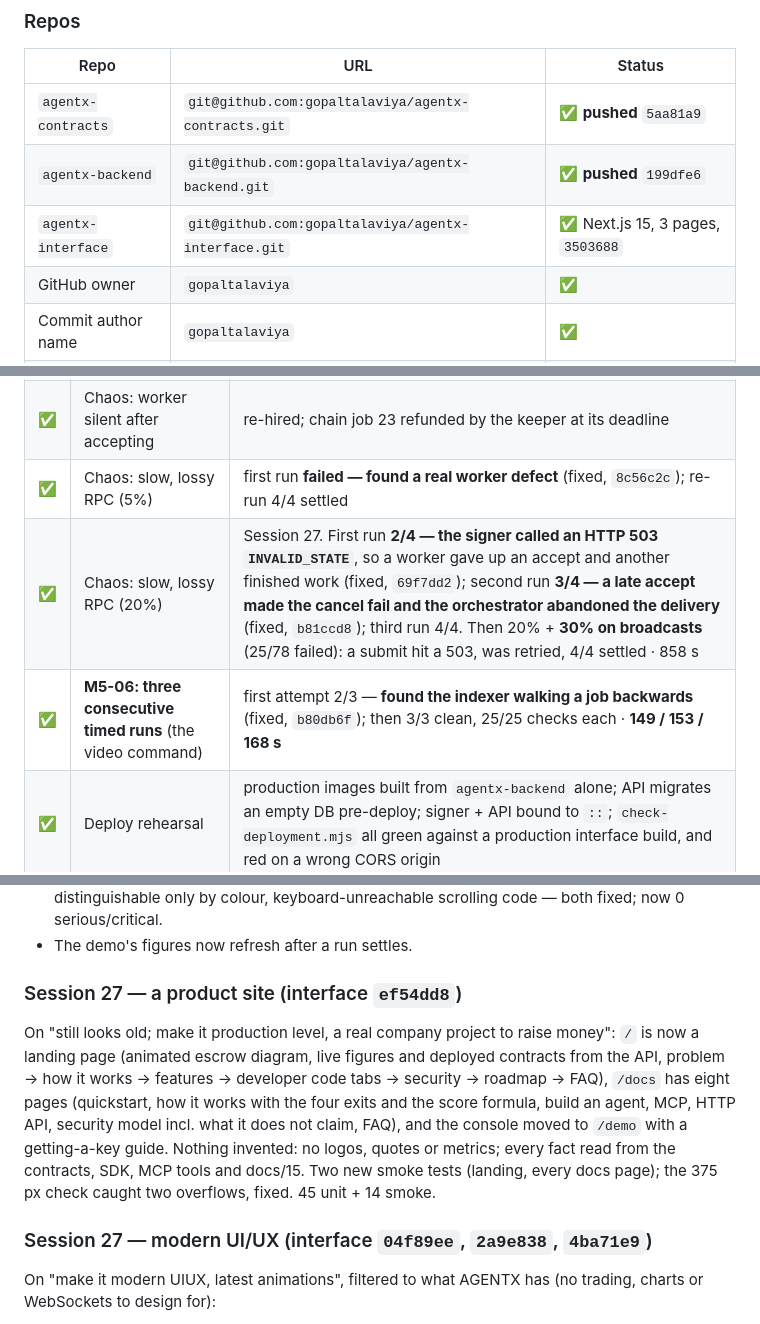
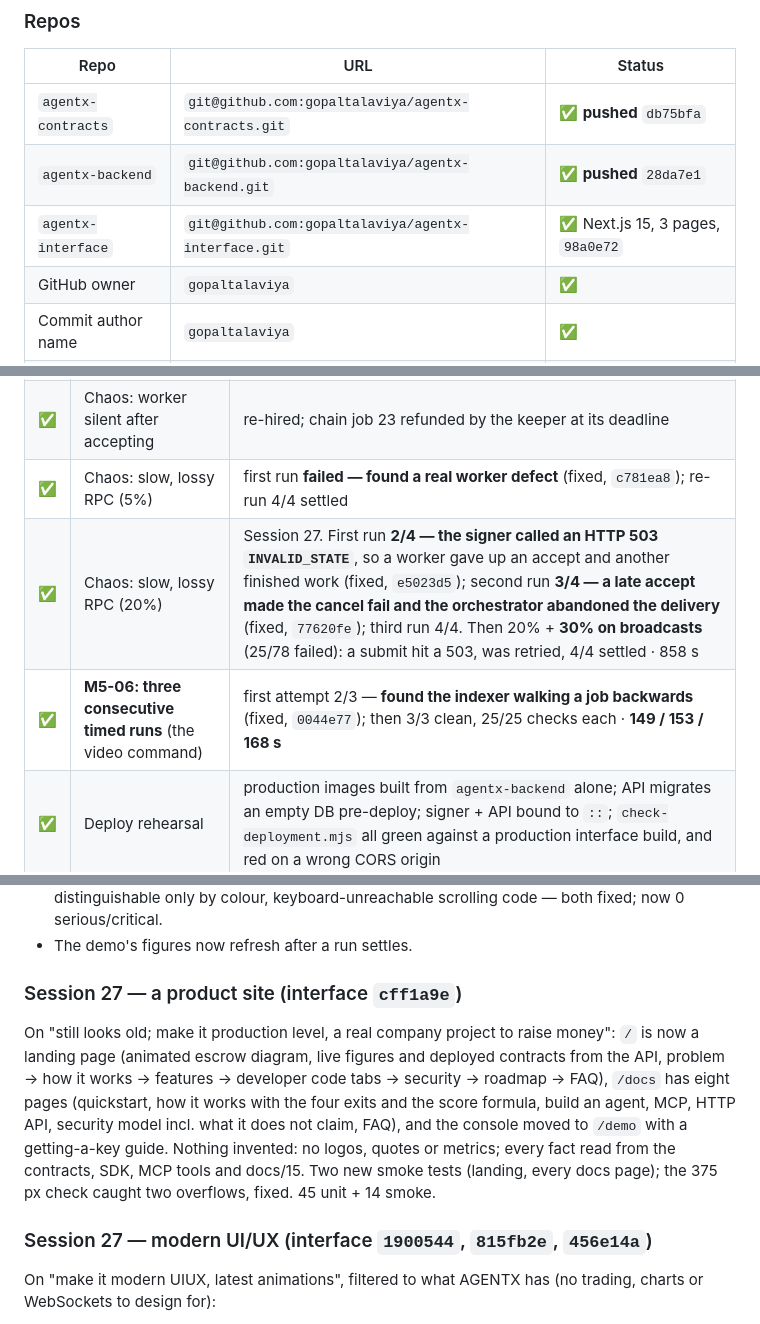
Before and after one commit to gopaltalaviya/agentx-backend, a Markdown page: PROGRESS.md, 3 parts joined by grey strips. Drawn GitHub-style.

```diff
--- a/PROGRESS.md
+++ b/PROGRESS.md
@@ -331,9 +331,9 @@ this is the first thing a fresh session needs.
 
 | Repo | URL | Status |
 |---|---|---|
-| `agentx-contracts` | `git@github.com:gopaltalaviya/agentx-contracts.git` | ✅ **pushed** `5aa81a9` |
-| `agentx-backend` | `git@github.com:gopaltalaviya/agentx-backend.git` | ✅ **pushed** `199dfe6` |
-| `agentx-interface` | `git@github.com:gopaltalaviya/agentx-interface.git` | ✅ Next.js 15, 3 pages, `3503688` |
+| `agentx-contracts` | `git@github.com:gopaltalaviya/agentx-contracts.git` | ✅ **pushed** `db75bfa` |
+| `agentx-backend` | `git@github.com:gopaltalaviya/agentx-backend.git` | ✅ **pushed** `28da7e1` |
+| `agentx-interface` | `git@github.com:gopaltalaviya/agentx-interface.git` | ✅ Next.js 15, 3 pages, `98a0e72` |
 | GitHub owner | `gopaltalaviya` | ✅ |
 | Commit author name | `gopaltalaviya` | ✅ |
 | Commit author email | the owner's GitHub email | ✅ |
@@ -566,9 +566,9 @@ and seen to fail.
 | ✅ | `e2e.mjs` | passed · idempotent replay, fee 0.0002 withheld, reputation written |
 | ✅ | Chaos: worker never accepts | cancelled + refunded, re-hired, settled |
 | ✅ | Chaos: worker silent after accepting | re-hired; chain job 23 refunded by the keeper at its deadline |
-| ✅ | Chaos: slow, lossy RPC (5%) | first run **failed — found a real worker defect** (fixed, `8c56c2c`); re-run 4/4 settled |
-| ✅ | Chaos: slow, lossy RPC (20%) | Session 27. First run **2/4 — the signer called an HTTP 503 `INVALID_STATE`**, so a worker gave up an accept and another finished work (fixed, `69f7dd2`); second run **3/4 — a late accept made the cancel fail and the orchestrator abandoned the delivery** (fixed, `b81ccd8`); third run 4/4. Then 20% + **30% on broadcasts** (25/78 failed): a submit hit a 503, was retried, 4/4 settled · 858 s |
-| ✅ | **M5-06: three consecutive timed runs** (the video command) | first attempt 2/3 — **found the indexer walking a job backwards** (fixed, `b80db6f`); then 3/3 clean, 25/25 checks each · **149 / 153 / 168 s** |
+| ✅ | Chaos: slow, lossy RPC (5%) | first run **failed — found a real worker defect** (fixed, `c781ea8`); re-run 4/4 settled |
+| ✅ | Chaos: slow, lossy RPC (20%) | Session 27. First run **2/4 — the signer called an HTTP 503 `INVALID_STATE`**, so a worker gave up an accept and another finished work (fixed, `e5023d5`); second run **3/4 — a late accept made the cancel fail and the orchestrator abandoned the delivery** (fixed, `77620fe`); third run 4/4. Then 20% + **30% on broadcasts** (25/78 failed): a submit hit a 503, was retried, 4/4 settled · 858 s |
+| ✅ | **M5-06: three consecutive timed runs** (the video command) | first attempt 2/3 — **found the indexer walking a job backwards** (fixed, `0044e77`); then 3/3 clean, 25/25 checks each · **149 / 153 / 168 s** |
 | ✅ | Deploy rehearsal | production images built from `agentx-backend` alone; API migrates an empty DB pre-deploy; signer + API bound to `::`; `check-deployment.mjs` all green against a production interface build, and red on a wrong CORS origin |
 | ✅ | `verify-indexer.mjs` | Session 27, v2: directPay job 41 decoded, linked, projected; reputation from settlement; replay a no-op; reorg rewind clean |
 | ✅ | Param drift · secret scan (tracked + full history) | no drift · clean in all three repos |
@@ -878,7 +878,7 @@ smoke test agreed with the assumption: against the real API the page showed
   scrolling code — both fixed; now 0 serious/critical.
 - The demo's figures now refresh after a run settles.
 
-### Session 27 — a product site (interface `ef54dd8`)
+### Session 27 — a product site (interface `cff1a9e`)
 
 On "still looks old; make it production level, a real company project to
 raise money": `/` is now a landing page (animated escrow diagram, live figures
@@ -891,7 +891,7 @@ logos, quotes or metrics; every fact read from the contracts, SDK, MCP tools
 and docs/15. Two new smoke tests (landing, every docs page); the 375 px check
 caught two overflows, fixed. 45 unit + 14 smoke.
 
-### Session 27 — modern UI/UX (interface `04f89ee`, `2a9e838`, `4ba71e9`)
+### Session 27 — modern UI/UX (interface `1900544`, `815fb2e`, `456e14a`)
 
 On "make it modern UIUX, latest animations", filtered to what AGENTX has (no
 trading, charts or WebSockets to design for):
```
Also changed, not shown: other parts of PROGRESS.md (+40 -40 lines), docs/04-how-it-works.md (+1 -1 lines), docs/17-production-readiness.md (+2 -2 lines).
